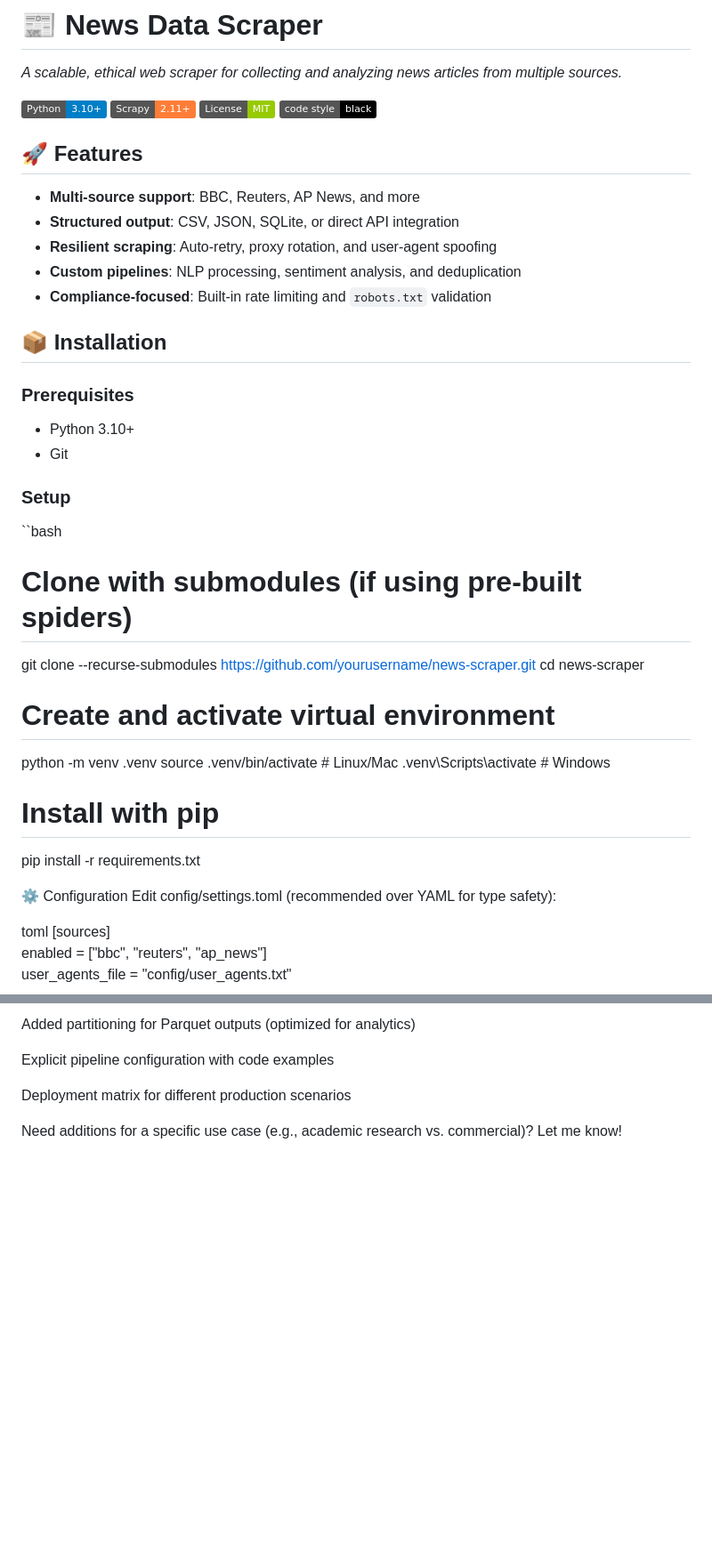
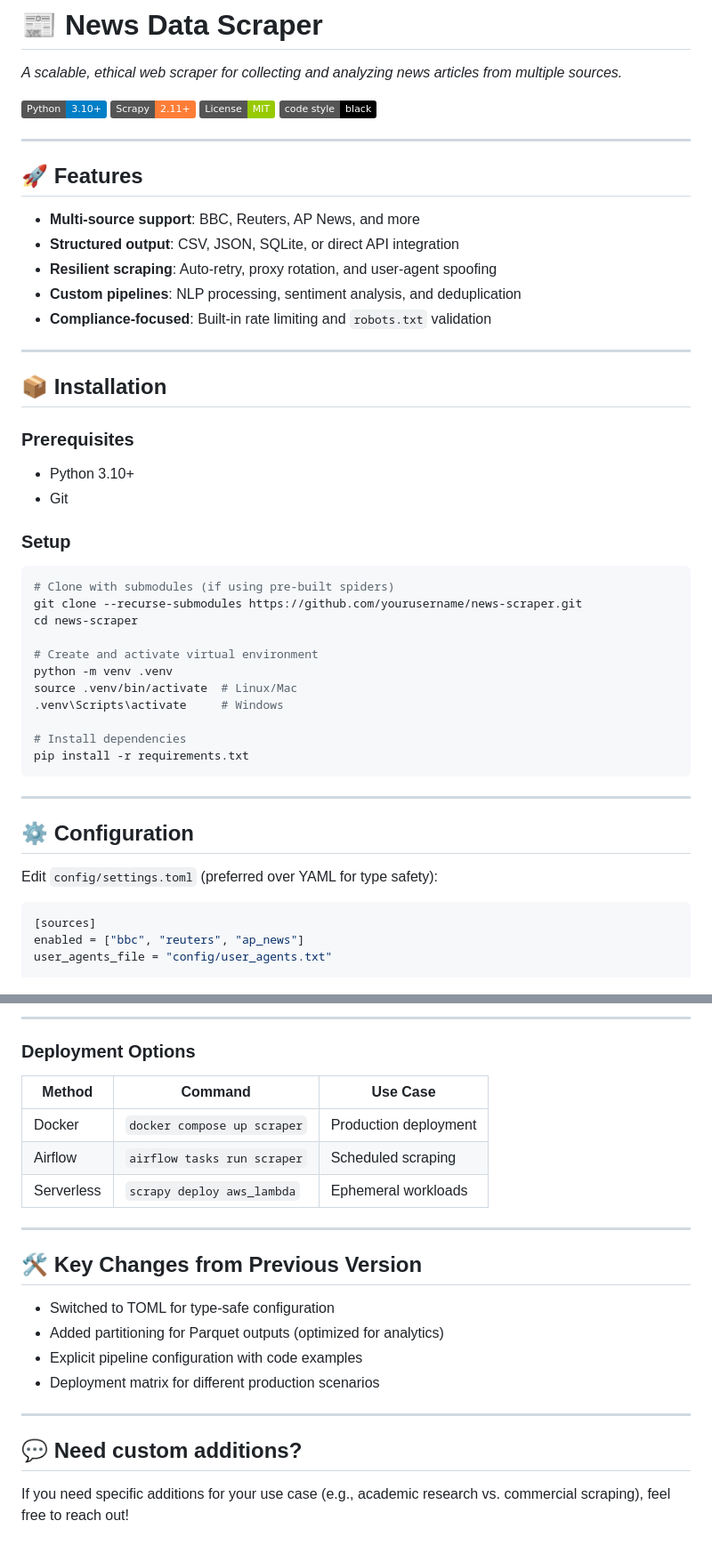
Before and after one commit to yassinmtibaa/News_AI_Scrapper, a Markdown page: README.md, 2 parts joined by grey strips. Shown: that part at 89% size. GitHub-like rendering; badges without logos; blank space fills up the shorter version.

````diff
--- a/README.md
+++ b/README.md
@@ -7,21 +7,28 @@ _A scalable, ethical web scraper for collecting and analyzing news articles from
 [![License: MIT](https://img.shields.io/badge/License-MIT-green)](LICENSE)
 [![Code Style: Black](https://img.shields.io/badge/code%20style-black-000000.svg)](https://github.com/psf/black)
 
+---
+
 ## 🚀 Features
+
 - **Multi-source support**: BBC, Reuters, AP News, and more
 - **Structured output**: CSV, JSON, SQLite, or direct API integration
 - **Resilient scraping**: Auto-retry, proxy rotation, and user-agent spoofing
 - **Custom pipelines**: NLP processing, sentiment analysis, and deduplication
 - **Compliance-focused**: Built-in rate limiting and `robots.txt` validation
 
+---
+
 ## 📦 Installation
 
 ### Prerequisites
+
 - Python 3.10+
 - Git
 
 ### Setup
-``bash
+
+```bash
 # Clone with submodules (if using pre-built spiders)
 git clone --recurse-submodules https://github.com/yourusername/news-scraper.git
 cd news-scraper
@@ -31,14 +38,17 @@ python -m venv .venv
 source .venv/bin/activate  # Linux/Mac
 .venv\Scripts\activate     # Windows
 
-# Install with pip
+# Install dependencies
 pip install -r requirements.txt
+```
 
+---
 
-⚙️ Configuration
-Edit config/settings.toml (recommended over YAML for type safety):
+## ⚙️ Configuration
 
-toml
+Edit `config/settings.toml` (preferred over YAML for type safety):
+
+```toml
 [sources]
 enabled = ["bbc", "reuters", "ap_news"]
 user_agents_file = "config/user_agents.txt"
@@ -129,8 +168,25 @@ Switched to TOML for type-safe configuration (with comments)
 
-Added partitioning for Parquet outputs (optimized for analytics)
+---
 
-Explicit pipeline configuration with code examples
+### Deployment Options
 
-Deployment matrix for different production scenarios
+| Method      | Command                          | Use Case                |
+|-------------|-----------------------------------|--------------------------|
+| Docker      | `docker compose up scraper`       | Production deployment    |
+| Airflow     | `airflow tasks run scraper`        | Scheduled scraping       |
+| Serverless  | `scrapy deploy aws_lambda`         | Ephemeral workloads      |
 
-Need additions for a specific use case (e.g., academic research vs. commercial)? Let me know!
+---
+
+## 🛠️ Key Changes from Previous Version
+
+- Switched to TOML for type-safe configuration
+- Added partitioning for Parquet outputs (optimized for analytics)
+- Explicit pipeline configuration with code examples
+- Deployment matrix for different production scenarios
+
+---
+
+## 💬 Need custom additions?
+
+If you need specific additions for your use case (e.g., academic research vs. commercial scraping), feel free to reach out!
````
Also changed, not shown: other parts of README.md (+60 -31 lines).
